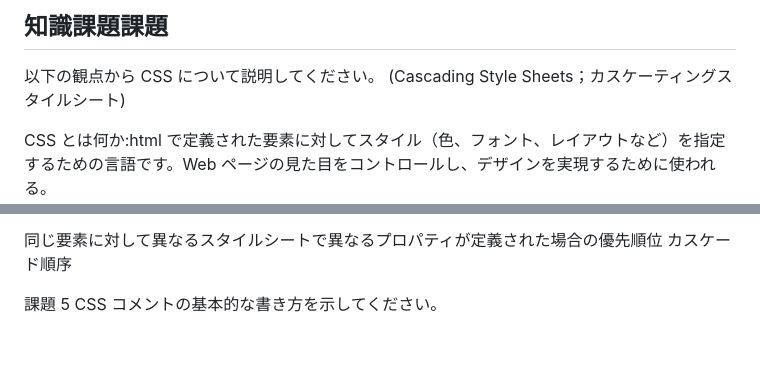
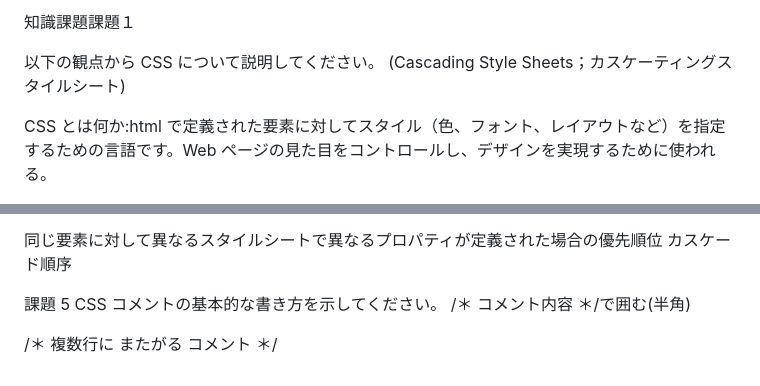
Before and after one commit to anthea-inc/miina-kai-training, a Markdown page: css1/css1.md, 2 parts joined by grey strips. Rendered like a GitHub page; blank space fills up the shorter version.

Commit message:
データ消えちゃった、、課題５完了

```diff
--- a/css1/css1.md
+++ b/css1/css1.md
@@ -1,4 +1,4 @@
-## 知識課題課題
+知識課題課題１
 
 以下の観点から CSS について説明してください。
 (Cascading Style Sheets；カスケーティングスタイルシート)
@@ -75,3 +75,10 @@ CSS を追加する 3 つの方法について、それぞれの特徴と使用
 
 課題 5
 CSS コメントの基本的な書き方を示してください。
+/＊ コメント内容 ＊/で囲む(半角)
+
+/＊
+複数行に
+またがる
+コメント
+＊/
```
